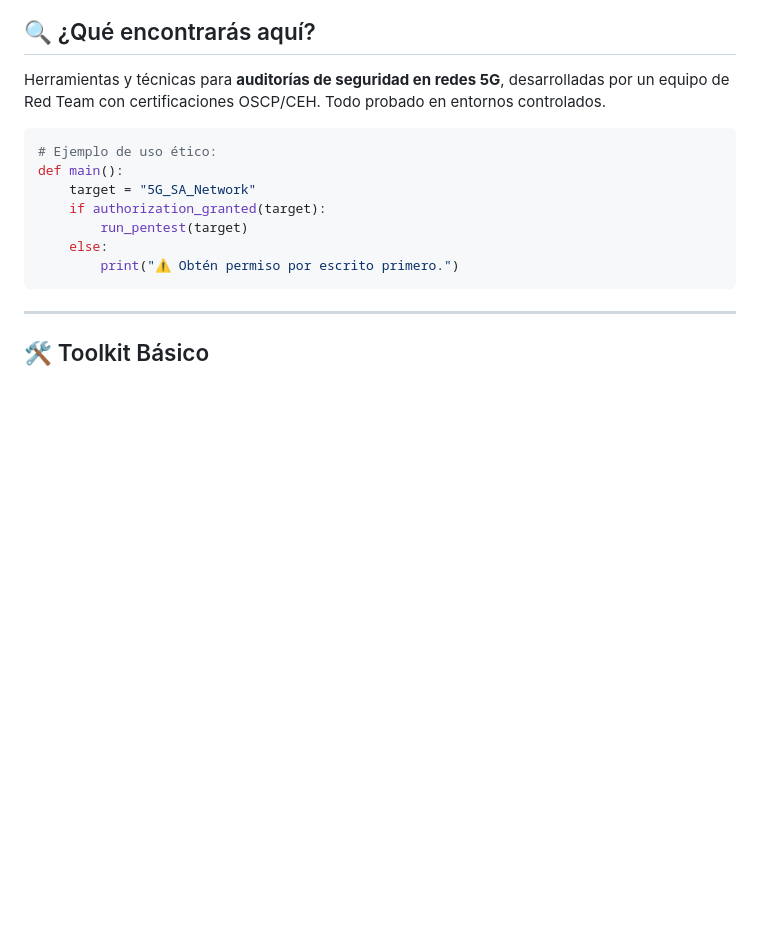
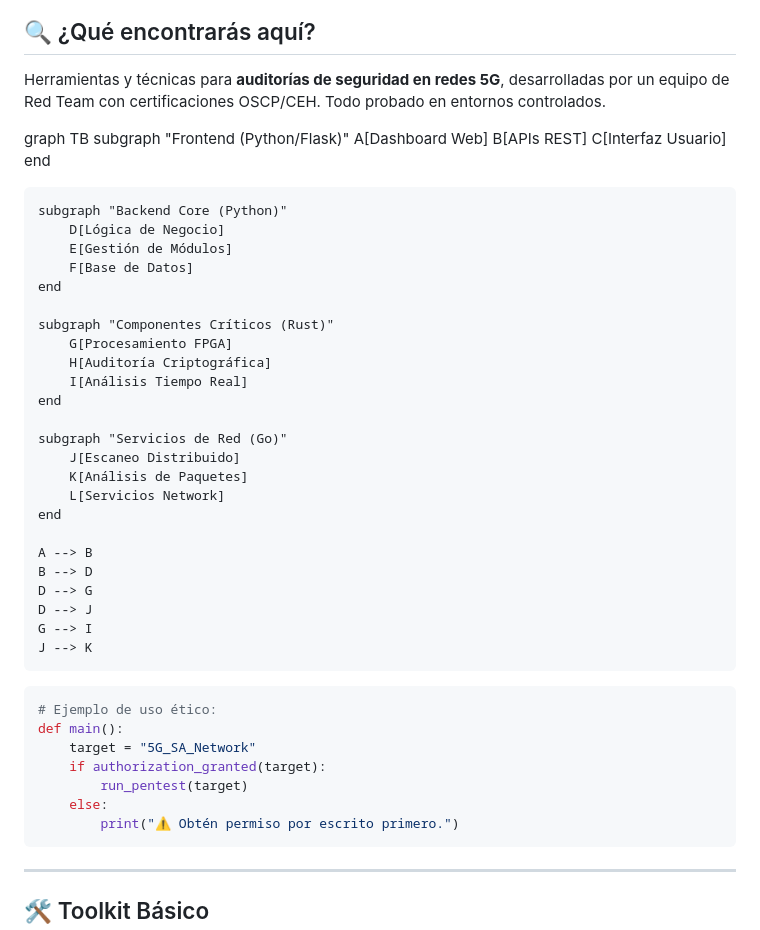
Before and after one commit to KevinDevSecOps/5g-RF-Hack-RedTeam, a Markdown page: README.md, the part around the change. Rendered like a GitHub page; blank space fills up the shorter version.

Commit message:
Actualizar README.md

````diff
--- a/README.md
+++ b/README.md
@@ -16,6 +16,38 @@
 
 ## 🔍 ¿Qué encontrarás aquí?
 Herramientas y técnicas para **auditorías de seguridad en redes 5G**, desarrolladas por un equipo de Red Team con certificaciones OSCP/CEH. Todo probado en entornos controlados.
+
+graph TB
+    subgraph "Frontend (Python/Flask)"
+        A[Dashboard Web]
+        B[APIs REST]
+        C[Interfaz Usuario]
+    end
+
+    subgraph "Backend Core (Python)"
+        D[Lógica de Negocio]
+        E[Gestión de Módulos]
+        F[Base de Datos]
+    end
+
+    subgraph "Componentes Críticos (Rust)"
+        G[Procesamiento FPGA]
+        H[Auditoría Criptográfica]
+        I[Análisis Tiempo Real]
+    end
+
+    subgraph "Servicios de Red (Go)"
+        J[Escaneo Distribuido]
+        K[Análisis de Paquetes]
+        L[Servicios Network]
+    end
+
+    A --> B
+    B --> D
+    D --> G
+    D --> J
+    G --> I
+    J --> K
 
 ```python
 # Ejemplo de uso ético:
````
